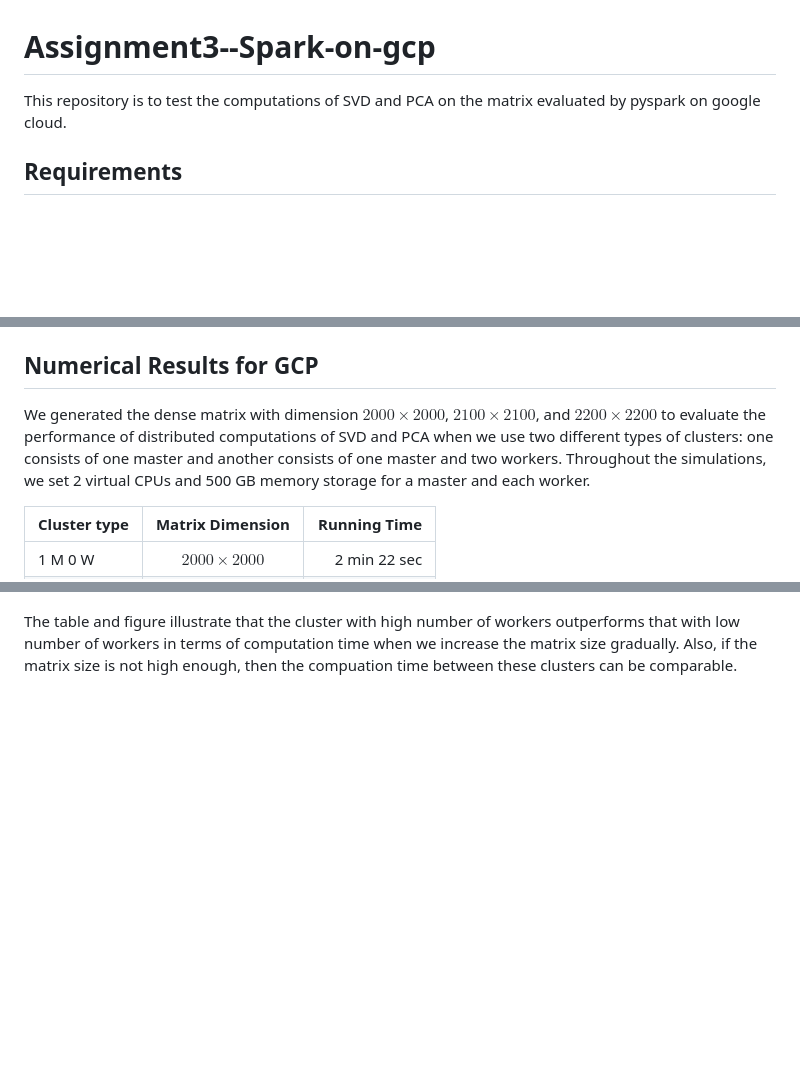
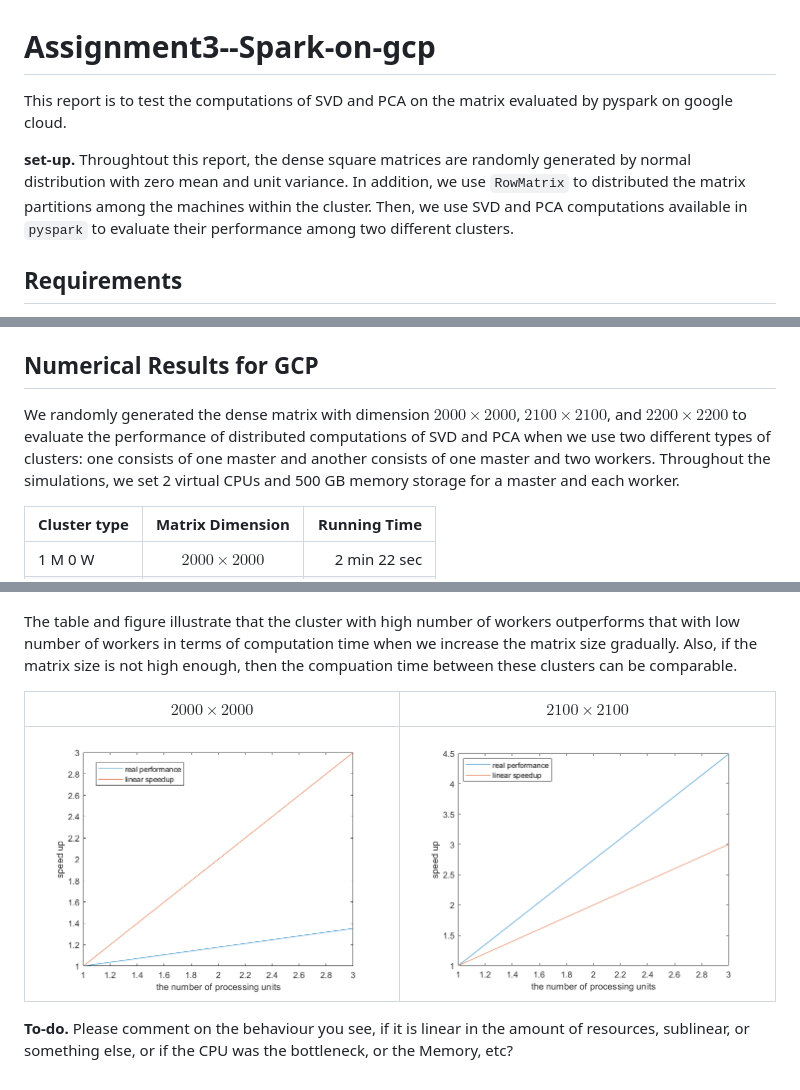
Before and after one commit to KhiriratSarit/-Assignment3--Spark-on-gcp, a Markdown page: README.md, 3 parts joined by grey strips. GitHub-like rendering; pictures changed too: Figure_speedup_2000.png (added), Figure_speedup_2100.png (added); blank space fills up the shorter version.

Commit message:
Update everything

```diff
--- a/README.md
+++ b/README.md
@@ -1,5 +1,8 @@
 # Assignment3--Spark-on-gcp
-This repository is to test the computations of SVD and PCA on the matrix evaluated by pyspark on google cloud.
+This report is to test the computations of SVD and PCA on the matrix evaluated by pyspark on google cloud.
+
+**set-up.**
+Throughtout this report, the dense square matrices are randomly generated by normal distribution with zero mean and unit variance. In addition, we use `RowMatrix` to distributed the matrix partitions among the machines within the cluster. Then, we use SVD and PCA computations available in `pyspark` to evaluate their performance among two different clusters.
 
 ## Requirements
 
@@ -25,7 +28,7 @@ This section introduces how to test the SVD and PCA computations by the script `
 
 ## Numerical Results for GCP
 
-We generated the dense matrix with dimension $2000\times2000$, $2100\times 2100$, and $2200\times 2200$ to evaluate the performance of distributed computations of SVD and PCA when we use two different types of clusters: one consists of one master and another consists of one master and two workers. Throughout the simulations, we set 2 virtual CPUs and 500 GB memory storage for a master and each worker.
+We randomly generated the dense matrix with dimension $2000\times2000$, $2100\times 2100$, and $2200\times 2200$ to evaluate the performance of distributed computations of SVD and PCA when we use two different types of clusters: one consists of one master and another consists of one master and two workers. Throughout the simulations, we set 2 virtual CPUs and 500 GB memory storage for a master and each worker.
 
 
 
@@ -41,3 +44,12 @@ We generated the dense matrix with dimension $2000\times2000$, $2100\times 2100$
 ![SVD and PCA computation for each cluster on GCP](Figure_1.png)
 
 The table and figure illustrate that the cluster with high number of workers outperforms that with low number of workers in terms of computation time when we increase the matrix size gradually. Also, if the matrix size is not high enough, then the compuation time between these clusters can be comparable.
+
+$2000\times 2000$             |  $2100\times2100$
+:-------------------------:|:-------------------------:
+![Speed-up-2000](Figure_speedup_2000.png) |  ![Speed-up-2100](Figure_speedup_2100.png)
+
+
+**To-do.** Please comment on the behaviour you see, if it is linear in the amount of resources, sublinear, or something else, or if the CPU was the bottleneck, or the Memory, etc?
+
+##
```
